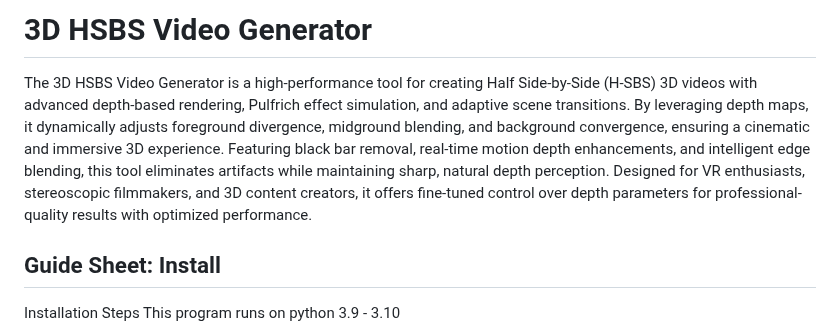
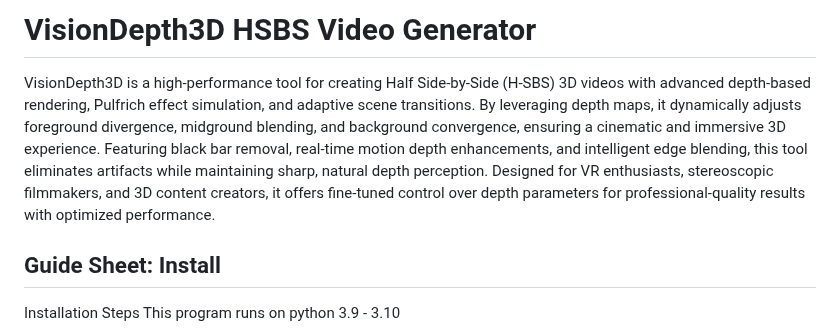
Before and after one commit to VisionDepth/VisionDepth3D, a Markdown page: README.md, the part around the change. GitHub-like rendering.

```diff
--- a/README.md
+++ b/README.md
@@ -1,5 +1,5 @@
-# 3D HSBS Video Generator
-The 3D HSBS Video Generator is a high-performance tool for creating Half Side-by-Side (H-SBS) 3D videos with advanced depth-based rendering, Pulfrich effect simulation, and adaptive scene transitions. By leveraging depth maps, it dynamically adjusts foreground divergence, midground blending, and background convergence, ensuring a cinematic and immersive 3D experience. Featuring black bar removal, real-time motion depth enhancements, and intelligent edge blending, this tool eliminates artifacts while maintaining sharp, natural depth perception. Designed for VR enthusiasts, stereoscopic filmmakers, and 3D content creators, it offers fine-tuned control over depth parameters for professional-quality results with optimized performance.
+# VisionDepth3D HSBS Video Generator
+VisionDepth3D is a high-performance tool for creating Half Side-by-Side (H-SBS) 3D videos with advanced depth-based rendering, Pulfrich effect simulation, and adaptive scene transitions. By leveraging depth maps, it dynamically adjusts foreground divergence, midground blending, and background convergence, ensuring a cinematic and immersive 3D experience. Featuring black bar removal, real-time motion depth enhancements, and intelligent edge blending, this tool eliminates artifacts while maintaining sharp, natural depth perception. Designed for VR enthusiasts, stereoscopic filmmakers, and 3D content creators, it offers fine-tuned control over depth parameters for professional-quality results with optimized performance.
 
 ## Guide Sheet: Install
 Installation Steps
```
